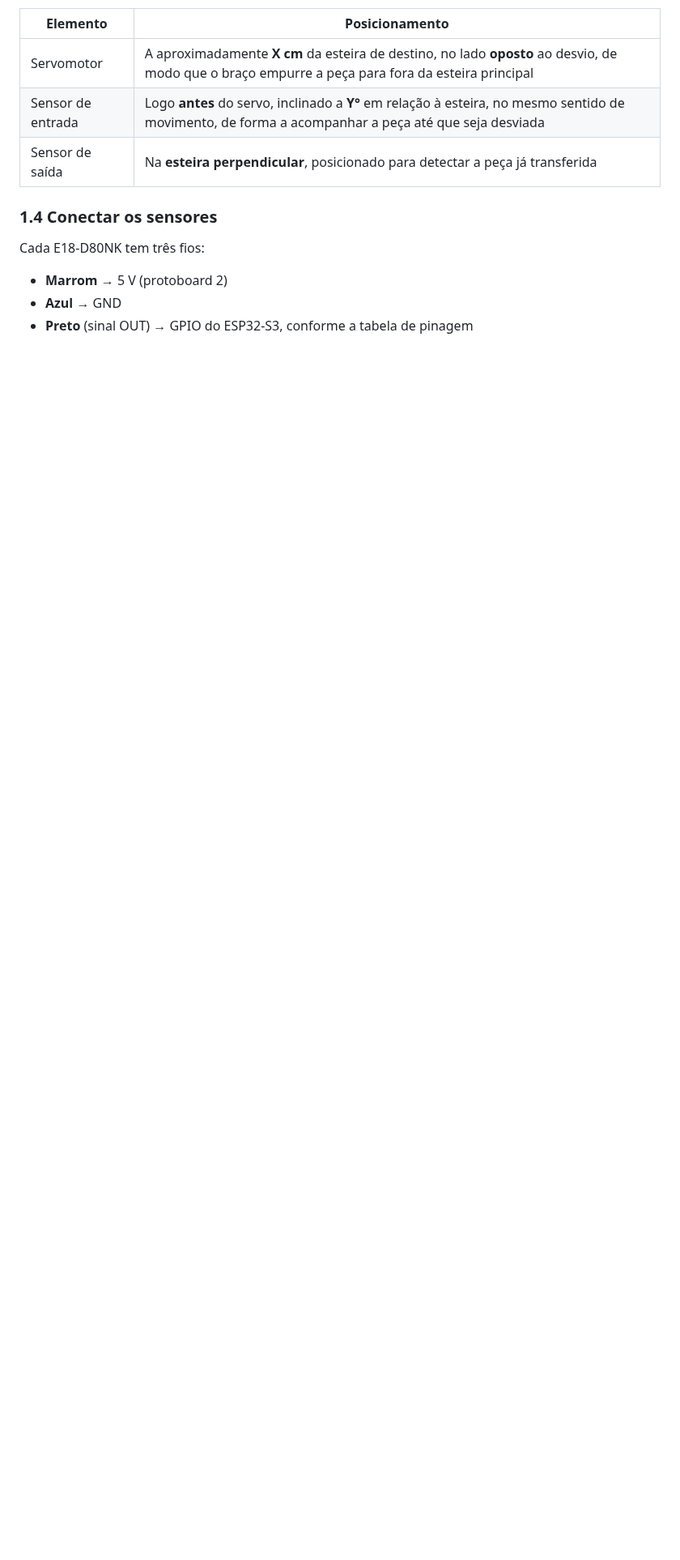
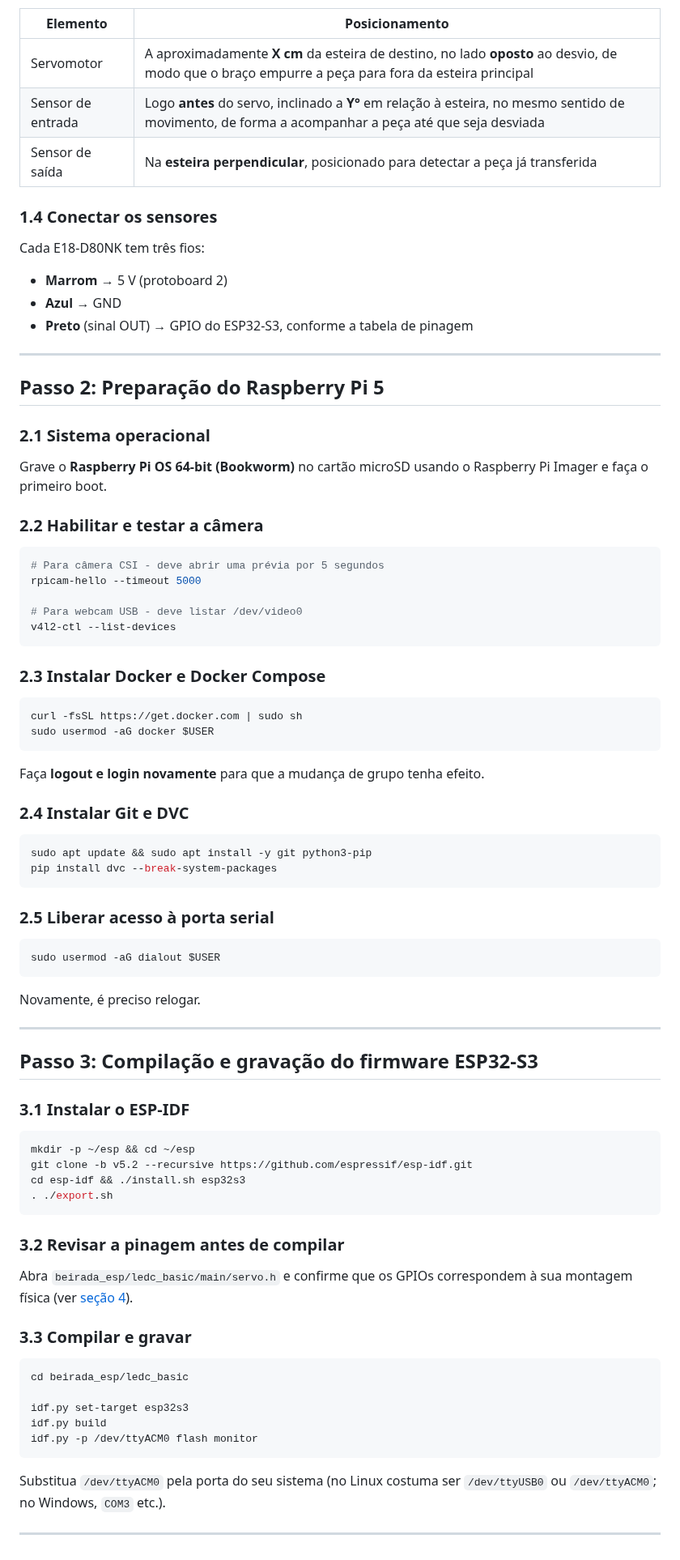
Before and after one commit to RaphaelRates/Projeto-Beirada, a Markdown page: README.md, the part around the change. Shown at 81% size. Drawn GitHub-style; blank space fills up the shorter version.

````diff
--- a/README.md
+++ b/README.md
@@ -256,3 +256,76 @@ Cada E18-D80NK tem três fios:
 - **Marrom** → 5 V (protoboard 2)
 - **Azul** → GND
 - **Preto** (sinal OUT) → GPIO do ESP32-S3, conforme a tabela de pinagem
+
+---
+
+## Passo 2: Preparação do Raspberry Pi 5
+
+### 2.1 Sistema operacional
+
+Grave o **Raspberry Pi OS 64-bit (Bookworm)** no cartão microSD usando o Raspberry Pi Imager e faça o primeiro boot.
+
+### 2.2 Habilitar e testar a câmera
+
+```bash
+# Para câmera CSI - deve abrir uma prévia por 5 segundos
+rpicam-hello --timeout 5000
+
+# Para webcam USB - deve listar /dev/video0
+v4l2-ctl --list-devices
+```
+
+### 2.3 Instalar Docker e Docker Compose
+
+```bash
+curl -fsSL https://get.docker.com | sudo sh
+sudo usermod -aG docker $USER
+```
+
+Faça **logout e login novamente** para que a mudança de grupo tenha efeito.
+
+### 2.4 Instalar Git e DVC
+
+```bash
+sudo apt update && sudo apt install -y git python3-pip
+pip install dvc --break-system-packages
+```
+
+### 2.5 Liberar acesso à porta serial
+
+```bash
+sudo usermod -aG dialout $USER
+```
+
+Novamente, é preciso relogar.
+
+---
+
+## Passo 3: Compilação e gravação do firmware ESP32-S3
+
+### 3.1 Instalar o ESP-IDF
+
+```bash
+mkdir -p ~/esp && cd ~/esp
+git clone -b v5.2 --recursive https://github.com/espressif/esp-idf.git
+cd esp-idf && ./install.sh esp32s3
+. ./export.sh
+```
+
+### 3.2 Revisar a pinagem antes de compilar
+
+Abra `beirada_esp/ledc_basic/main/servo.h` e confirme que os GPIOs correspondem à sua montagem física (ver [seção 4](#4-tabela-de-pinagem)).
+
+### 3.3 Compilar e gravar
+
+```bash
+cd beirada_esp/ledc_basic
+
+idf.py set-target esp32s3
+idf.py build
+idf.py -p /dev/ttyACM0 flash monitor
+```
+
+Substitua `/dev/ttyACM0` pela porta do seu sistema (no Linux costuma ser `/dev/ttyUSB0` ou `/dev/ttyACM0`; no Windows, `COM3` etc.).
+
+---
````
